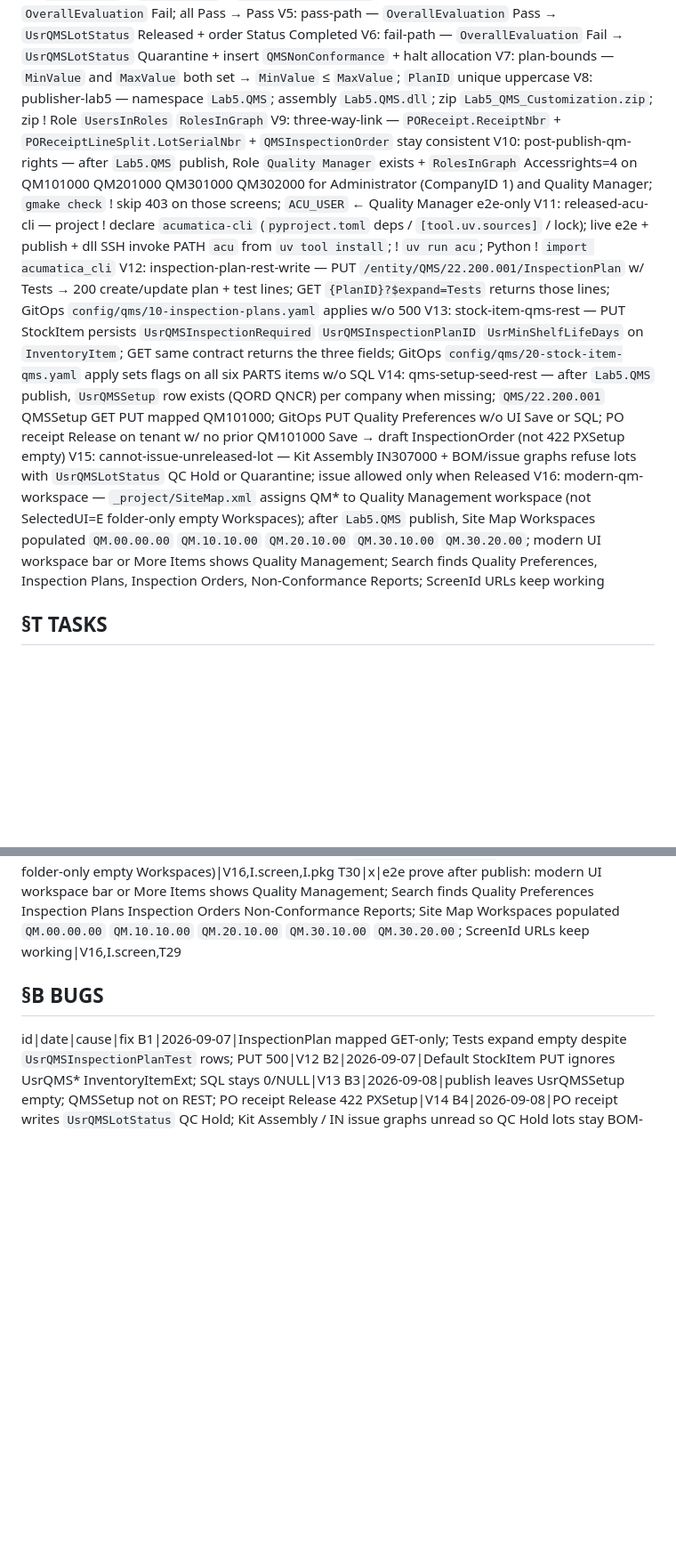
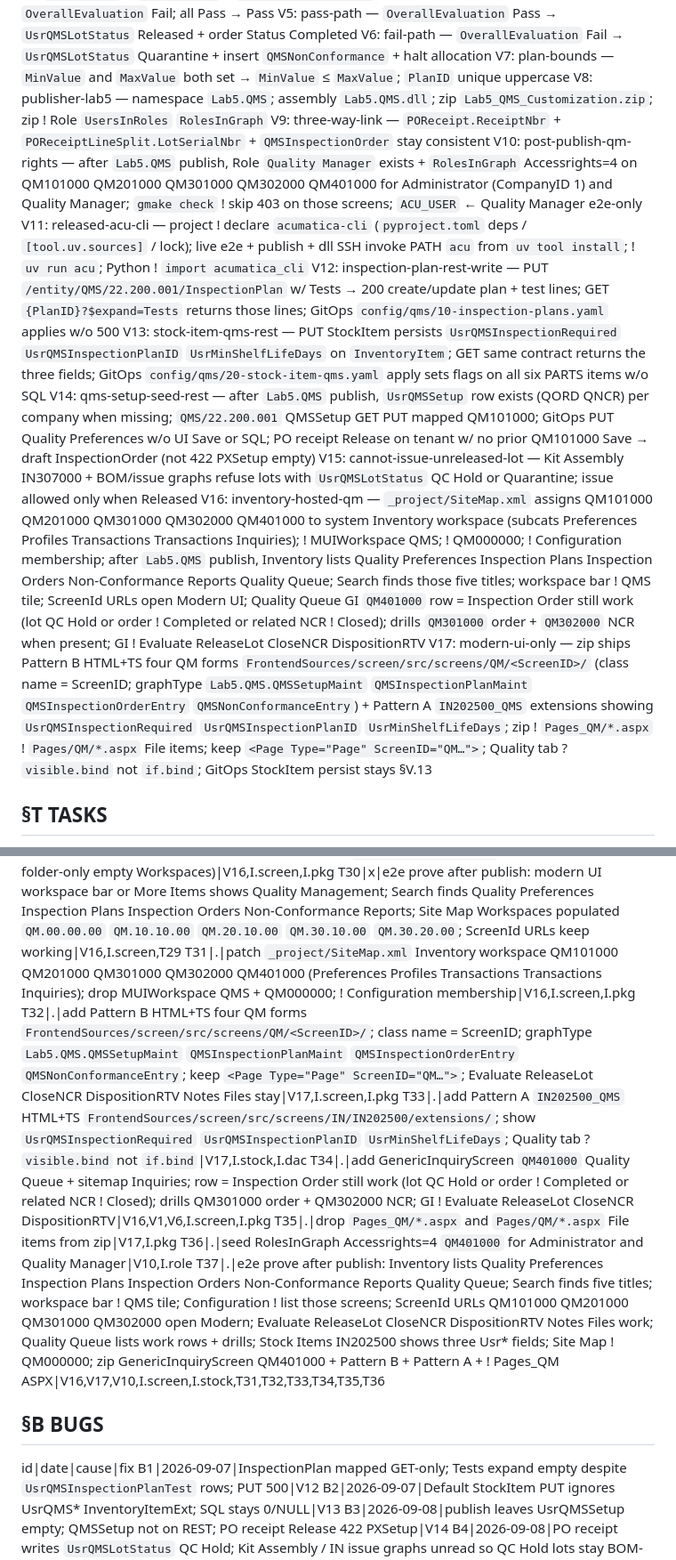
Before and after one commit to kborovik/acu-custom-qms, a Markdown page: SPEC.md, 2 parts joined by grey strips. Shown at 89% size. Drawn GitHub-style; blank space fills up the shorter version.

Commit message:
fold-in §V.10(+) §V.16(+) §V.17(+) and §T.31(+): github-issue-12
github-issue-12

Host four QM forms and Quality Queue GI on Inventory. Drop the QMS workspace tile and Classic ASPX. Ship Modern UI only.

Patch §V.10 with QM401000 rights. Rewrite §V.16 to Inventory placement. Add §V.17 Modern UI only. Open §T.31 through §T.37.

```diff
--- a/SPEC.md
+++ b/SPEC.md
@@ -37,13 +37,14 @@ V6: fail-path — `OverallEvaluation` Fail → `UsrQMSLotStatus` Quarantine + in
 V7: plan-bounds — `MinValue` and `MaxValue` both set → `MinValue` ≤ `MaxValue`; `PlanID` unique uppercase
 V8: publisher-lab5 — namespace `Lab5.QMS`; assembly `Lab5.QMS.dll`; zip `Lab5_QMS_Customization.zip`; zip ! Role `UsersInRoles` `RolesInGraph`
 V9: three-way-link — `POReceipt.ReceiptNbr` + `POReceiptLineSplit.LotSerialNbr` + `QMSInspectionOrder` stay consistent
-V10: post-publish-qm-rights — after `Lab5.QMS` publish, Role `Quality Manager` exists + `RolesInGraph` Accessrights=4 on QM101000 QM201000 QM301000 QM302000 for Administrator (CompanyID 1) and Quality Manager; `gmake check` ! skip 403 on those screens; `ACU_USER` ← Quality Manager e2e-only
+V10: post-publish-qm-rights — after `Lab5.QMS` publish, Role `Quality Manager` exists + `RolesInGraph` Accessrights=4 on QM101000 QM201000 QM301000 QM302000 QM401000 for Administrator (CompanyID 1) and Quality Manager; `gmake check` ! skip 403 on those screens; `ACU_USER` ← Quality Manager e2e-only
 V11: released-acu-cli — project ! declare `acumatica-cli` (`pyproject.toml` deps / `[tool.uv.sources]` / lock); live e2e + publish + dll SSH invoke PATH `acu` from `uv tool install`; ! `uv run acu`; Python ! `import acumatica_cli`
 V12: inspection-plan-rest-write — PUT `/entity/QMS/22.200.001/InspectionPlan` w/ Tests → 200 create/update plan + test lines; GET `{PlanID}?$expand=Tests` returns those lines; GitOps `config/qms/10-inspection-plans.yaml` applies w/o 500
 V13: stock-item-qms-rest — PUT StockItem persists `UsrQMSInspectionRequired` `UsrQMSInspectionPlanID` `UsrMinShelfLifeDays` on `InventoryItem`; GET same contract returns the three fields; GitOps `config/qms/20-stock-item-qms.yaml` apply sets flags on all six PARTS items w/o SQL
 V14: qms-setup-seed-rest — after `Lab5.QMS` publish, `UsrQMSSetup` row exists (QORD QNCR) per company when missing; `QMS/22.200.001` QMSSetup GET PUT mapped QM101000; GitOps PUT Quality Preferences w/o UI Save or SQL; PO receipt Release on tenant w/ no prior QM101000 Save → draft InspectionOrder (not 422 PXSetup empty)
 V15: cannot-issue-unreleased-lot — Kit Assembly IN307000 + BOM/issue graphs refuse lots with `UsrQMSLotStatus` QC Hold or Quarantine; issue allowed only when Released
-V16: modern-qm-workspace — `_project/SiteMap.xml` assigns QM* to Quality Management workspace (not SelectedUI=E folder-only empty Workspaces); after `Lab5.QMS` publish, Site Map Workspaces populated `QM.00.00.00` `QM.10.10.00` `QM.20.10.00` `QM.30.10.00` `QM.30.20.00`; modern UI workspace bar or More Items shows Quality Management; Search finds Quality Preferences, Inspection Plans, Inspection Orders, Non-Conformance Reports; ScreenId URLs keep working
+V16: inventory-hosted-qm — `_project/SiteMap.xml` assigns QM101000 QM201000 QM301000 QM302000 QM401000 to system Inventory workspace (subcats Preferences Profiles Transactions Transactions Inquiries); ! MUIWorkspace QMS; ! QM000000; ! Configuration membership; after `Lab5.QMS` publish, Inventory lists Quality Preferences Inspection Plans Inspection Orders Non-Conformance Reports Quality Queue; Search finds those five titles; workspace bar ! QMS tile; ScreenId URLs open Modern UI; Quality Queue GI `QM401000` row = Inspection Order still work (lot QC Hold or order ! Completed or related NCR ! Closed); drills `QM301000` order + `QM302000` NCR when present; GI ! Evaluate ReleaseLot CloseNCR DispositionRTV
+V17: modern-ui-only — zip ships Pattern B HTML+TS four QM forms `FrontendSources/screen/src/screens/QM/<ScreenID>/` (class name = ScreenID; graphType `Lab5.QMS.QMSSetupMaint` `QMSInspectionPlanMaint` `QMSInspectionOrderEntry` `QMSNonConformanceEntry`) + Pattern A `IN202500_QMS` extensions showing `UsrQMSInspectionRequired` `UsrQMSInspectionPlanID` `UsrMinShelfLifeDays`; zip ! `Pages_QM/*.aspx` ! `Pages/QM/*.aspx` File items; keep `<Page Type="Page" ScreenID="QM…">`; Quality tab ? `visible.bind` not `if.bind`; GitOps StockItem persist stays §V.13
 
 ## §T TASKS
 id|status|task|cites
@@ -77,6 +78,13 @@ T27|x|add Kit Assembly IN307000 + BOM/issue graph extensions: refuse `UsrQMSLotS
 T28|x|e2e or GitOps scenario fail when QC Hold lot allocated on kit|V15,I.lot,T27
 T29|x|assign QM* Site Map rows to Quality Management workspace in `_project/SiteMap.xml` (not SelectedUI=E folder-only empty Workspaces)|V16,I.screen,I.pkg
 T30|x|e2e prove after publish: modern UI workspace bar or More Items shows Quality Management; Search finds Quality Preferences Inspection Plans Inspection Orders Non-Conformance Reports; Site Map Workspaces populated `QM.00.00.00` `QM.10.10.00` `QM.20.10.00` `QM.30.10.00` `QM.30.20.00`; ScreenId URLs keep working|V16,I.screen,T29
+T31|.|patch `_project/SiteMap.xml` Inventory workspace QM101000 QM201000 QM301000 QM302000 QM401000 (Preferences Profiles Transactions Transactions Inquiries); drop MUIWorkspace QMS + QM000000; ! Configuration membership|V16,I.screen,I.pkg
+T32|.|add Pattern B HTML+TS four QM forms `FrontendSources/screen/src/screens/QM/<ScreenID>/`; class name = ScreenID; graphType `Lab5.QMS.QMSSetupMaint` `QMSInspectionPlanMaint` `QMSInspectionOrderEntry` `QMSNonConformanceEntry`; keep `<Page Type="Page" ScreenID="QM…">`; Evaluate ReleaseLot CloseNCR DispositionRTV Notes Files stay|V17,I.screen,I.pkg
+T33|.|add Pattern A `IN202500_QMS` HTML+TS `FrontendSources/screen/src/screens/IN/IN202500/extensions/`; show `UsrQMSInspectionRequired` `UsrQMSInspectionPlanID` `UsrMinShelfLifeDays`; Quality tab ? `visible.bind` not `if.bind`|V17,I.stock,I.dac
+T34|.|add GenericInquiryScreen `QM401000` Quality Queue + sitemap Inquiries; row = Inspection Order still work (lot QC Hold or order ! Completed or related NCR ! Closed); drills QM301000 order + QM302000 NCR; GI ! Evaluate ReleaseLot CloseNCR DispositionRTV|V16,V1,V6,I.screen,I.pkg
+T35|.|drop `Pages_QM/*.aspx` and `Pages/QM/*.aspx` File items from zip|V17,I.pkg
+T36|.|seed RolesInGraph Accessrights=4 `QM401000` for Administrator and Quality Manager|V10,I.role
+T37|.|e2e prove after publish: Inventory lists Quality Preferences Inspection Plans Inspection Orders Non-Conformance Reports Quality Queue; Search finds five titles; workspace bar ! QMS tile; Configuration ! list those screens; ScreenId URLs QM101000 QM201000 QM301000 QM302000 open Modern; Evaluate ReleaseLot CloseNCR DispositionRTV Notes Files work; Quality Queue lists work rows + drills; Stock Items IN202500 shows three Usr* fields; Site Map ! QM000000; zip GenericInquiryScreen QM401000 + Pattern B + Pattern A + ! Pages_QM ASPX|V16,V17,V10,I.screen,I.stock,T31,T32,T33,T34,T35,T36
 
 ## §B BUGS
 id|date|cause|fix
```
Also changed, not shown: other parts of SPEC.md (+3 -3 lines).
